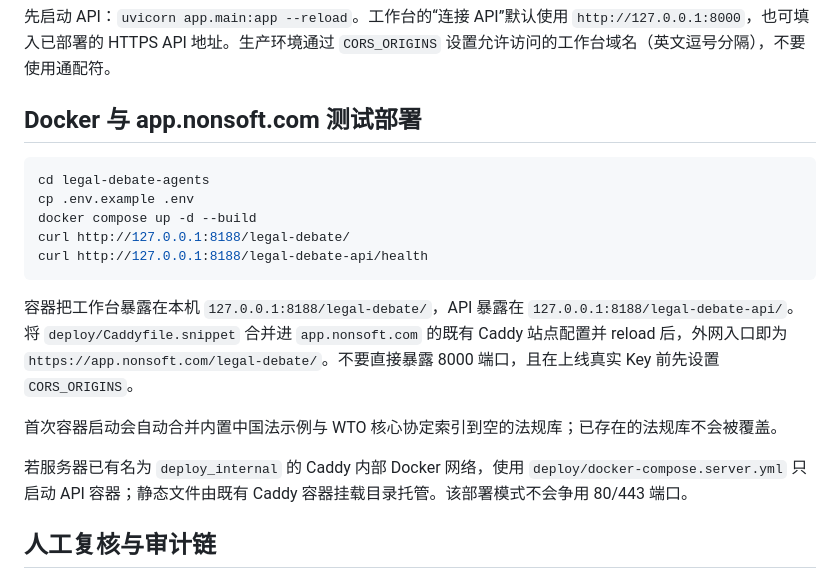
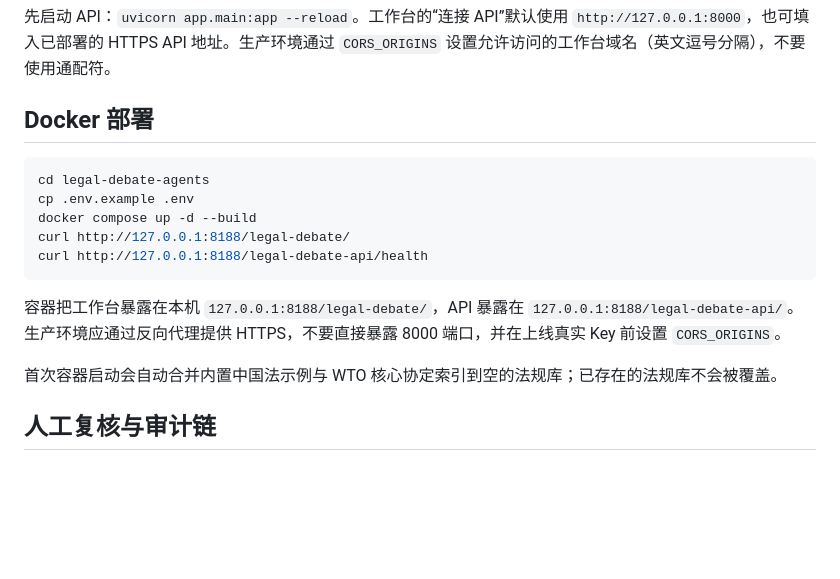
Before and after one commit to sdpong/legal-debate-agents, a Markdown page: README.md, the part around the change. GitHub-like rendering; blank space fills up the shorter version.

Commit message:
docs: keep test deployment details out of README

````diff
--- a/README.md
+++ b/README.md
@@ -60,7 +60,7 @@ pytest -q
 
 先启动 API：`uvicorn app.main:app --reload`。工作台的“连接 API”默认使用 `http://127.0.0.1:8000`，也可填入已部署的 HTTPS API 地址。生产环境通过 `CORS_ORIGINS` 设置允许访问的工作台域名（英文逗号分隔），不要使用通配符。
 
-## Docker 与 app.nonsoft.com 测试部署
+## Docker 部署
 
 ```bash
 cd legal-debate-agents
@@ -70,11 +70,9 @@ curl http://127.0.0.1:8188/legal-debate/
 curl http://127.0.0.1:8188/legal-debate-api/health
 ```
 
-容器把工作台暴露在本机 `127.0.0.1:8188/legal-debate/`，API 暴露在 `127.0.0.1:8188/legal-debate-api/`。将 `deploy/Caddyfile.snippet` 合并进 `app.nonsoft.com` 的既有 Caddy 站点配置并 reload 后，外网入口即为 `https://app.nonsoft.com/legal-debate/`。不要直接暴露 8000 端口，且在上线真实 Key 前先设置 `CORS_ORIGINS`。
+容器把工作台暴露在本机 `127.0.0.1:8188/legal-debate/`，API 暴露在 `127.0.0.1:8188/legal-debate-api/`。生产环境应通过反向代理提供 HTTPS，不要直接暴露 8000 端口，并在上线真实 Key 前设置 `CORS_ORIGINS`。
 
 首次容器启动会自动合并内置中国法示例与 WTO 核心协定索引到空的法规库；已存在的法规库不会被覆盖。
-
-若服务器已有名为 `deploy_internal` 的 Caddy 内部 Docker 网络，使用 `deploy/docker-compose.server.yml` 只启动 API 容器；静态文件由既有 Caddy 容器挂载目录托管。该部署模式不会争用 80/443 端口。
 
 ## 人工复核与审计链
 
````
